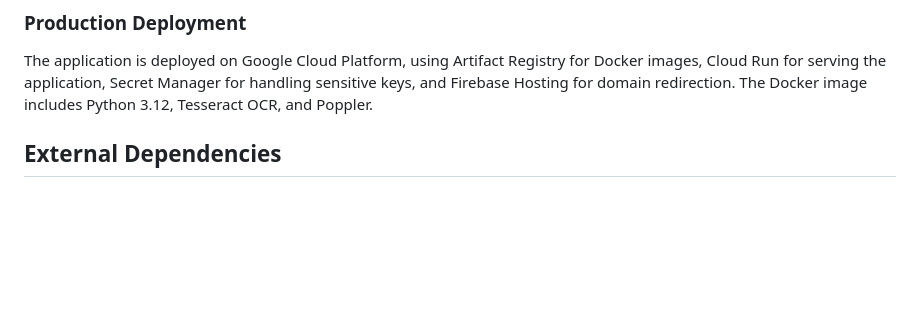
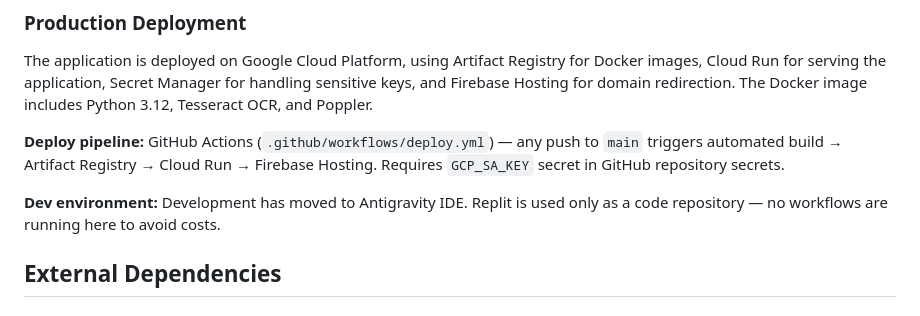
Before and after one commit to leonardolauriquer/safety_ai_app, a Markdown page: replit.md, the part around the change. Rendered like a GitHub page; blank space fills up the shorter version.

Commit message:
docs: update replit.md with deploy pipeline + move to Antigravity IDE note
- Document GitHub Actions CI/CD pipeline details
- Note that dev environment moved to Antigravity IDE
- Replit runs no workflows to avoid costs

```diff
--- a/replit.md
+++ b/replit.md
@@ -78,6 +78,10 @@ Google OAuth 2.0 handles user login and service account access for Google Drive.
 
 The application is deployed on Google Cloud Platform, using Artifact Registry for Docker images, Cloud Run for serving the application, Secret Manager for handling sensitive keys, and Firebase Hosting for domain redirection. The Docker image includes Python 3.12, Tesseract OCR, and Poppler.
 
+**Deploy pipeline:** GitHub Actions (`.github/workflows/deploy.yml`) — any push to `main` triggers automated build → Artifact Registry → Cloud Run → Firebase Hosting. Requires `GCP_SA_KEY` secret in GitHub repository secrets.
+
+**Dev environment:** Development has moved to Antigravity IDE. Replit is used only as a code repository — no workflows are running here to avoid costs.
+
 ## External Dependencies
 
 ### APIs
```
